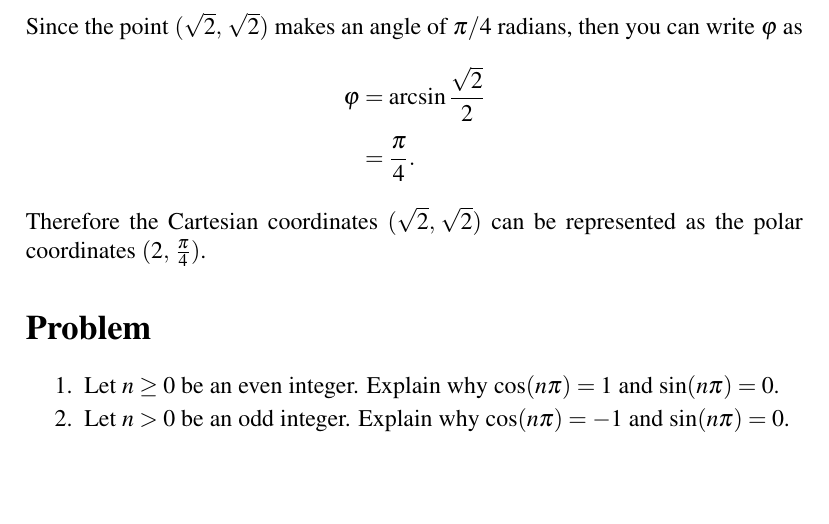
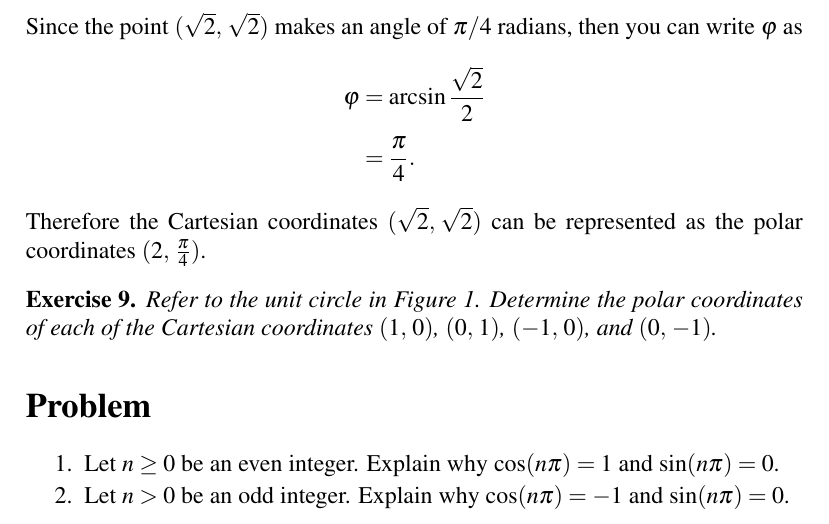
Before and after one commit to mvngu/hsnote, a LaTeX document (04_polar.tex): part of page 4 of 4, cut so that both start at the same text, the shorter picture padded with empty space. Compiled offline with pdfLaTeX.

Commit message:
An exercise and its solution.

```diff
--- a/04_polar.tex
+++ b/04_polar.tex
@@ -371,6 +371,29 @@ $\pi / 4$ radians, then you can write $\varphi$ as
 Therefore the Cartesian coordinates $(\sqrt{2}\comma \sqrt{2})$ can be
 represented as the polar coordinates $(2\comma \frac{\pi}{4})$.
 
+\begin{exercise}
+Refer to the unit circle in \Figure{fig:point_on_unit_circle}.
+Determine the polar coordinates of each of the Cartesian coordinates
+$\tuple{1}{0}$, $\tuple{0}{1}$, $\tuple{-1}{0}$, and $\tuple{0}{-1}$.
+\end{exercise}
+
+\ifbool{showSolution}{
+\begin{solution}
+Each of the points $\tuple{1}{0}$, $\tuple{0}{1}$, $\tuple{-1}{0}$,
+and $\tuple{0}{-1}$ lie on the unit circle so in polar coordinates
+each of them has a radius of $r = 1$.  The point $\tuple{1}{0}$ makes
+an angle of $\varphi = 0$ radians and so $\tuple{1}{0}$ can be written
+in polar coordinates as $\tuple{1}{0}$.  The point $\tuple{0}{1}$
+makes an angle of $\varphi = \pi / 2$ radians and so it has the polar
+representation $(1\comma \frac{\pi}{2})$.  The point $\tuple{-1}{0}$
+makes an angle of $\varphi = \pi$ radians and so it can be written as
+the polar coordinates $\tuple{1}{\pi}$.  Finally, the point
+$\tuple{0}{-1}$ makes an angle of $\varphi = \frac{3\pi}{2}$ radians
+and therefore it can be written in polar coordinates as
+$(1\comma \frac{3\pi}{2})$.
+\end{solution}
+}{}
+
 
 %%%%%%%%%%%%%%%%%%%%%%%%%%%%%%%%%%%%%%%%%%%%%%%%%%%%%%%%%%%%%%%%%%%%%%%%%%%
 
```
